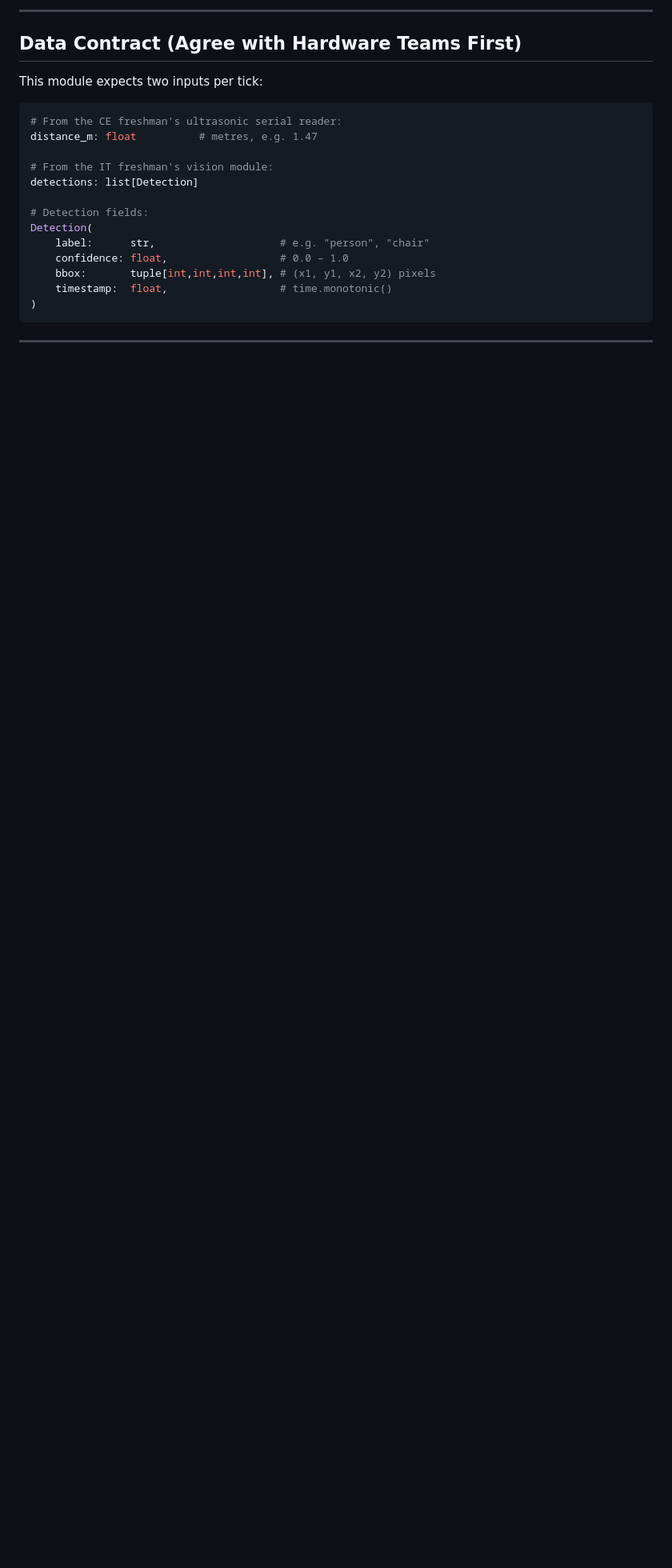
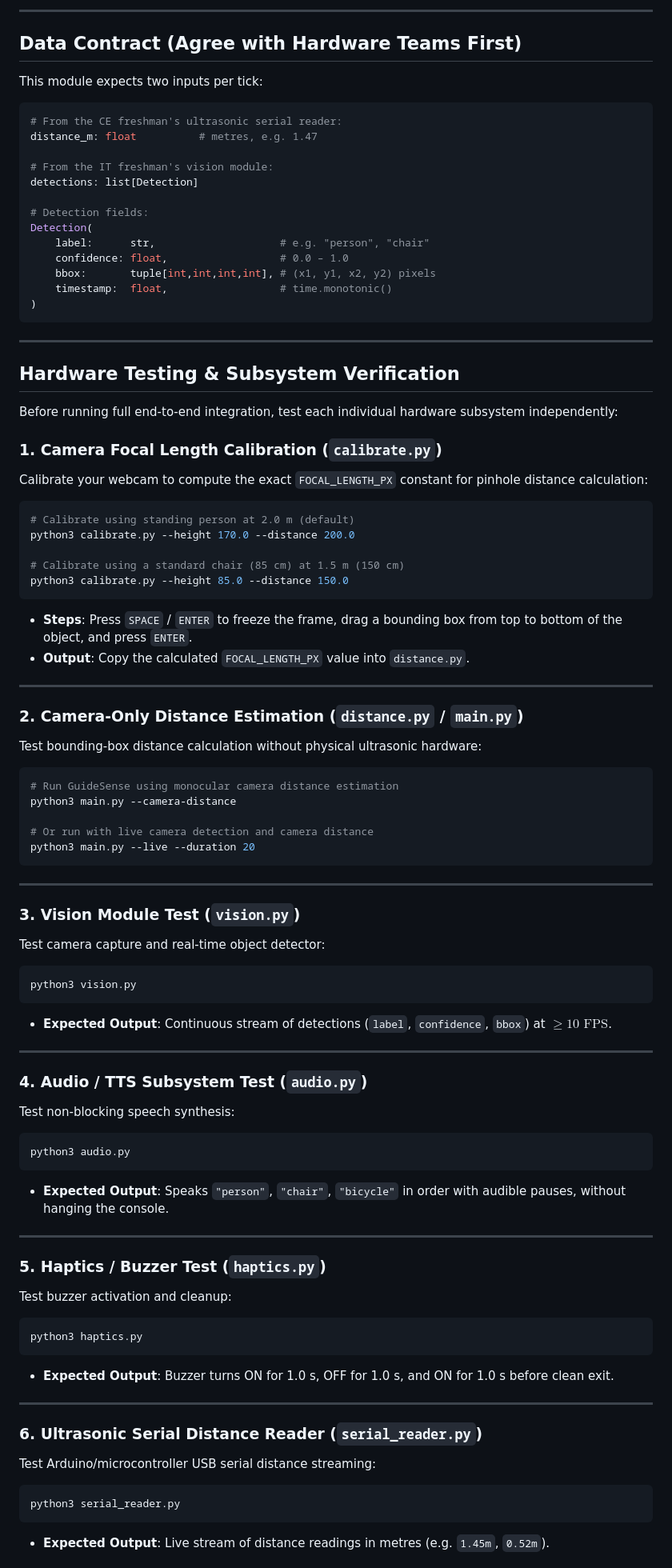
Before and after one commit to Bless-04/hackUMBC2026, a Markdown page: README.md, the part around one of its changes. Shown at 80% size. Drawn GitHub-style; blank space fills up the shorter version.

````diff
--- a/README.md
+++ b/README.md
@@ -122,3 +122,67 @@ Detection(
 
 ---
 
+## Hardware Testing & Subsystem Verification
+
+Before running full end-to-end integration, test each individual hardware subsystem independently:
+
+### 1. Camera Focal Length Calibration (`calibrate.py`)
+Calibrate your webcam to compute the exact `FOCAL_LENGTH_PX` constant for pinhole distance calculation:
+```bash
+# Calibrate using standing person at 2.0 m (default)
+python3 calibrate.py --height 170.0 --distance 200.0
+
+# Calibrate using a standard chair (85 cm) at 1.5 m (150 cm)
+python3 calibrate.py --height 85.0 --distance 150.0
+```
+* **Steps**: Press `SPACE` / `ENTER` to freeze the frame, drag a bounding box from top to bottom of the object, and press `ENTER`.
+* **Output**: Copy the calculated `FOCAL_LENGTH_PX` value into `distance.py`.
+
+---
+
+### 2. Camera-Only Distance Estimation (`distance.py` / `main.py`)
+Test bounding-box distance calculation without physical ultrasonic hardware:
+```bash
+# Run GuideSense using monocular camera distance estimation
+python3 main.py --camera-distance
+
+# Or run with live camera detection and camera distance
+python3 main.py --live --duration 20
+```
+
+---
+
+### 3. Vision Module Test (`vision.py`)
+Test camera capture and real-time object detector:
+```bash
+python3 vision.py
+```
+* **Expected Output**: Continuous stream of detections (`label`, `confidence`, `bbox`) at $\ge 10\text{ FPS}$.
+
+---
+
+### 4. Audio / TTS Subsystem Test (`audio.py`)
+Test non-blocking speech synthesis:
+```bash
+python3 audio.py
+```
+* **Expected Output**: Speaks `"person"`, `"chair"`, `"bicycle"` in order with audible pauses, without hanging the console.
+
+---
+
+### 5. Haptics / Buzzer Test (`haptics.py`)
+Test buzzer activation and cleanup:
+```bash
+python3 haptics.py
+```
+* **Expected Output**: Buzzer turns ON for 1.0 s, OFF for 1.0 s, and ON for 1.0 s before clean exit.
+
+---
+
+### 6. Ultrasonic Serial Distance Reader (`serial_reader.py`)
+Test Arduino/microcontroller USB serial distance streaming:
+```bash
+python3 serial_reader.py
+```
+* **Expected Output**: Live stream of distance readings in metres (e.g. `1.45m`, `0.52m`).
+
````
Also changed, not shown: other parts of README.md (+24 -48 lines).
